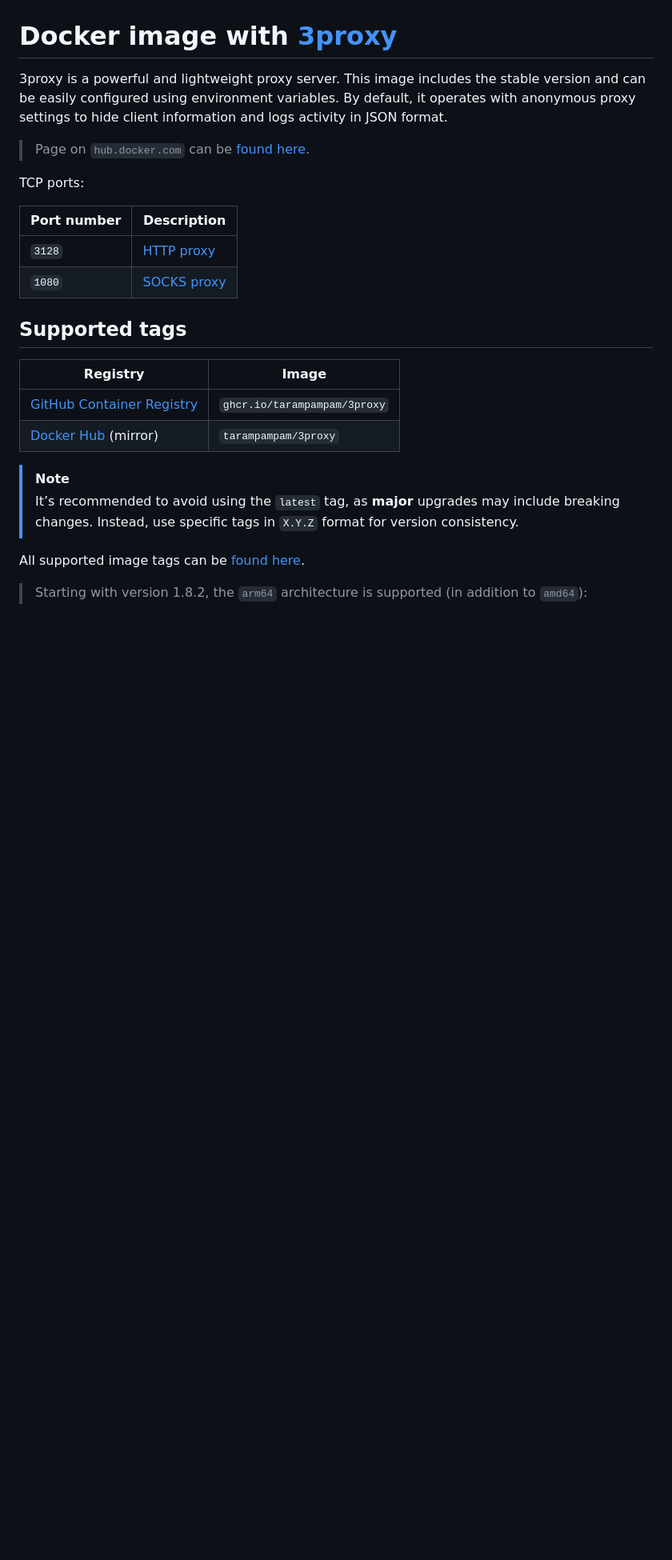
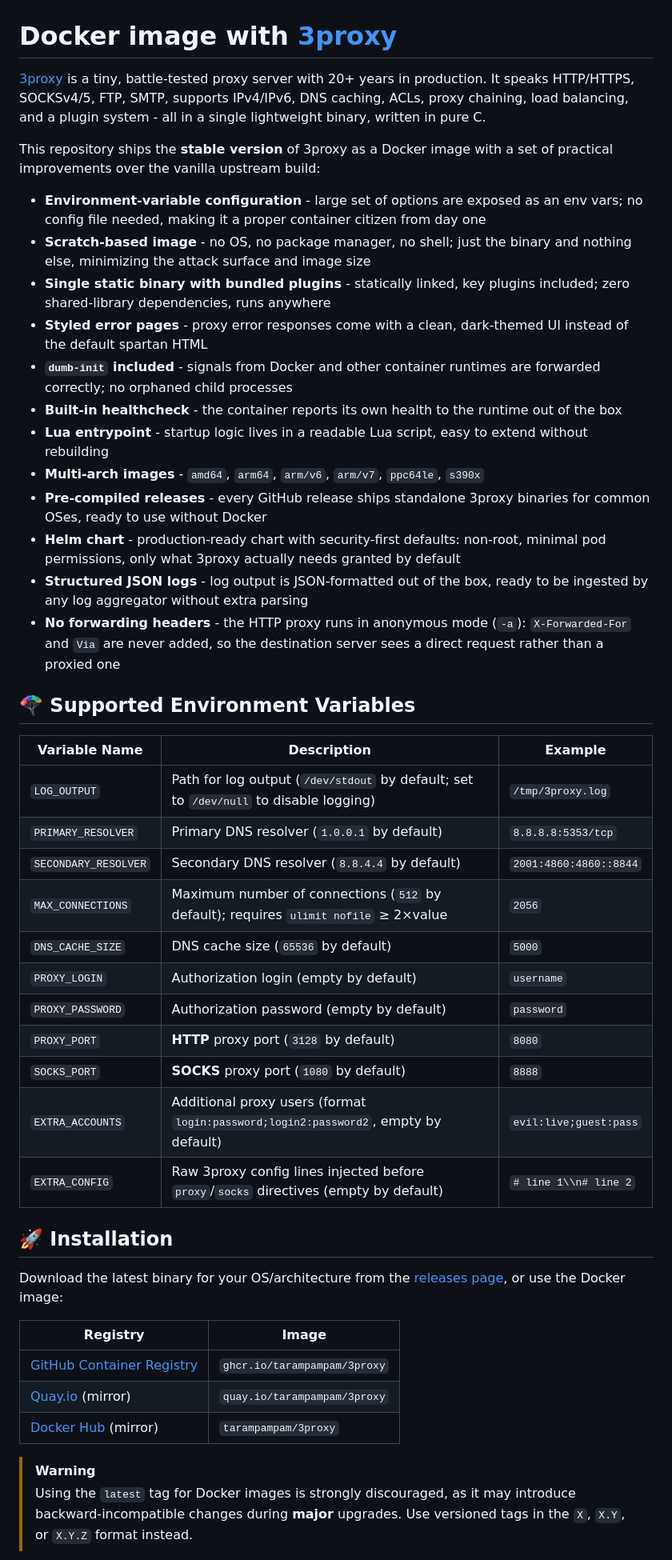
Before and after one commit to tarampampam/3proxy-docker, a Markdown page: README.md, the part around one of its changes. Shown at 80% size. GitHub-like rendering; folded sections open; blank space fills up the shorter version.

Commit message:
📝 docs: Revamp README with detailed features and usage
Completely rewrite the README

```diff
--- a/README.md
+++ b/README.md
@@ -17,31 +17,62 @@
 
 # Docker image with [3proxy][link_3proxy]
 
-3proxy is a powerful and lightweight proxy server. This image includes the stable version and can be easily
-configured using environment variables. By default, it operates with anonymous proxy settings to hide client
-information and logs activity in JSON format.
+[3proxy][link_3proxy] is a tiny, battle-tested proxy server with 20+ years in production. It speaks HTTP/HTTPS,
+SOCKSv4/5, FTP, SMTP, supports IPv4/IPv6, DNS caching, ACLs, proxy chaining, load balancing, and a plugin
+system - all in a single lightweight binary, written in pure C.
 
-> Page on `hub.docker.com` can be [found here][link_docker_hub].
+This repository ships the **stable version** of 3proxy as a Docker image with a set of practical improvements
+over the vanilla upstream build:
 
-TCP ports:
+- **Environment-variable configuration** - large set of options are exposed as an env vars; no config file needed,
+  making it a proper container citizen from day one
+- **Scratch-based image** - no OS, no package manager, no shell; just the binary and nothing else, minimizing
+  the attack surface and image size
+- **Single static binary with bundled plugins** - statically linked, key plugins included; zero shared-library
+  dependencies, runs anywhere
+- **Styled error pages** - proxy error responses come with a clean, dark-themed UI instead of the default
+  spartan HTML
+- **`dumb-init` included** - signals from Docker and other container runtimes are forwarded correctly; no orphaned
+  child processes
+- **Built-in healthcheck** - the container reports its own health to the runtime out of the box
+- **Lua entrypoint** - startup logic lives in a readable Lua script, easy to extend without rebuilding
+- **Multi-arch images** - `amd64`, `arm64`, `arm/v6`, `arm/v7`, `ppc64le`, `s390x`
+- **Pre-compiled releases** - every GitHub release ships standalone 3proxy binaries for common OSes, ready to
+  use without Docker
+- **Helm chart** - production-ready chart with security-first defaults: non-root, minimal pod permissions,
+  only what 3proxy actually needs granted by default
+- **Structured JSON logs** - log output is JSON-formatted out of the box, ready to be ingested by any log
+  aggregator without extra parsing
+- **No forwarding headers** - the HTTP proxy runs in anonymous mode (`-a`): `X-Forwarded-For` and `Via` are
+  never added, so the destination server sees a direct request rather than a proxied one
 
-| Port number | Description                                             |
-|-------------|---------------------------------------------------------|
-| `3128`      | [HTTP proxy](https://3proxy.org/doc/man8/proxy.8.html)  |
-| `1080`      | [SOCKS proxy](https://3proxy.org/doc/man8/socks.8.html) |
+## 🪂 Supported Environment Variables
 
-## Supported tags
+| Variable Name        | Description                                                                           | Example                |
+|----------------------|---------------------------------------------------------------------------------------|------------------------|
+| `LOG_OUTPUT`         | Path for log output (`/dev/stdout` by default; set to `/dev/null` to disable logging) | `/tmp/3proxy.log`      |
+| `PRIMARY_RESOLVER`   | Primary DNS resolver (`1.0.0.1` by default)                                           | `8.8.8.8:5353/tcp`     |
+| `SECONDARY_RESOLVER` | Secondary DNS resolver (`8.8.4.4` by default)                                         | `2001:4860:4860::8844` |
+| `MAX_CONNECTIONS`    | Maximum number of connections (`512` by default); requires `ulimit nofile` ≥ 2×value  | `2056`                 |
+| `DNS_CACHE_SIZE`     | DNS cache size (`65536` by default)                                                   | `5000`                 |
+| `PROXY_LOGIN`        | Authorization login (empty by default)                                                | `username`             |
+| `PROXY_PASSWORD`     | Authorization password (empty by default)                                             | `password`             |
+| `PROXY_PORT`         | **HTTP** proxy port (`3128` by default)                                               | `8080`                 |
+| `SOCKS_PORT`         | **SOCKS** proxy port (`1080` by default)                                              | `8888`                 |
+| `EXTRA_ACCOUNTS`     | Additional proxy users (format `login:password;login2:password2`, empty by default)   | `evil:live;guest:pass` |
+| `EXTRA_CONFIG`       | Raw 3proxy config lines injected before `proxy`/`socks` directives (empty by default) | `# line 1\\n# line 2`  |
 
-| Registry                               | Image                        |
-|----------------------------------------|------------------------------|
-| [GitHub Container Registry][link_ghcr] | `ghcr.io/tarampampam/3proxy` |
-| [Docker Hub][link_docker_hub] (mirror) | `tarampampam/3proxy`         |
+## 🚀 Installation
 
-> [!NOTE]
-> It’s recommended to avoid using the `latest` tag, as **major** upgrades may include breaking changes.
-> Instead, use specific tags in `X.Y.Z` format for version consistency.
+Download the latest binary for your OS/architecture from the [releases page][latest-release], or use the Docker image:
 
-All supported image tags can be [found here][link_docker_tags].
+| Registry                          | Image                        |
+|-----------------------------------|------------------------------|
+| [GitHub Container Registry][ghcr] | `ghcr.io/tarampampam/3proxy` |
+| [Quay.io][quay] (mirror)          | `quay.io/tarampampam/3proxy` |
+| [Docker Hub][docker-hub] (mirror) | `tarampampam/3proxy`         |
 
-> Starting with version 1.8.2, the `arm64` architecture is supported (in addition to `amd64`):
+> [!WARNING]
+> Using the `latest` tag for Docker images is strongly discouraged, as it may introduce backward-incompatible changes
+> during **major** upgrades. Use versioned tags in the `X`, `X.Y`, or `X.Y.Z` format instead.
 
```
Also changed, not shown: other parts of README.md (+77 -71 lines), deploy/helm/README.tpl.md (+5 -5 lines).
